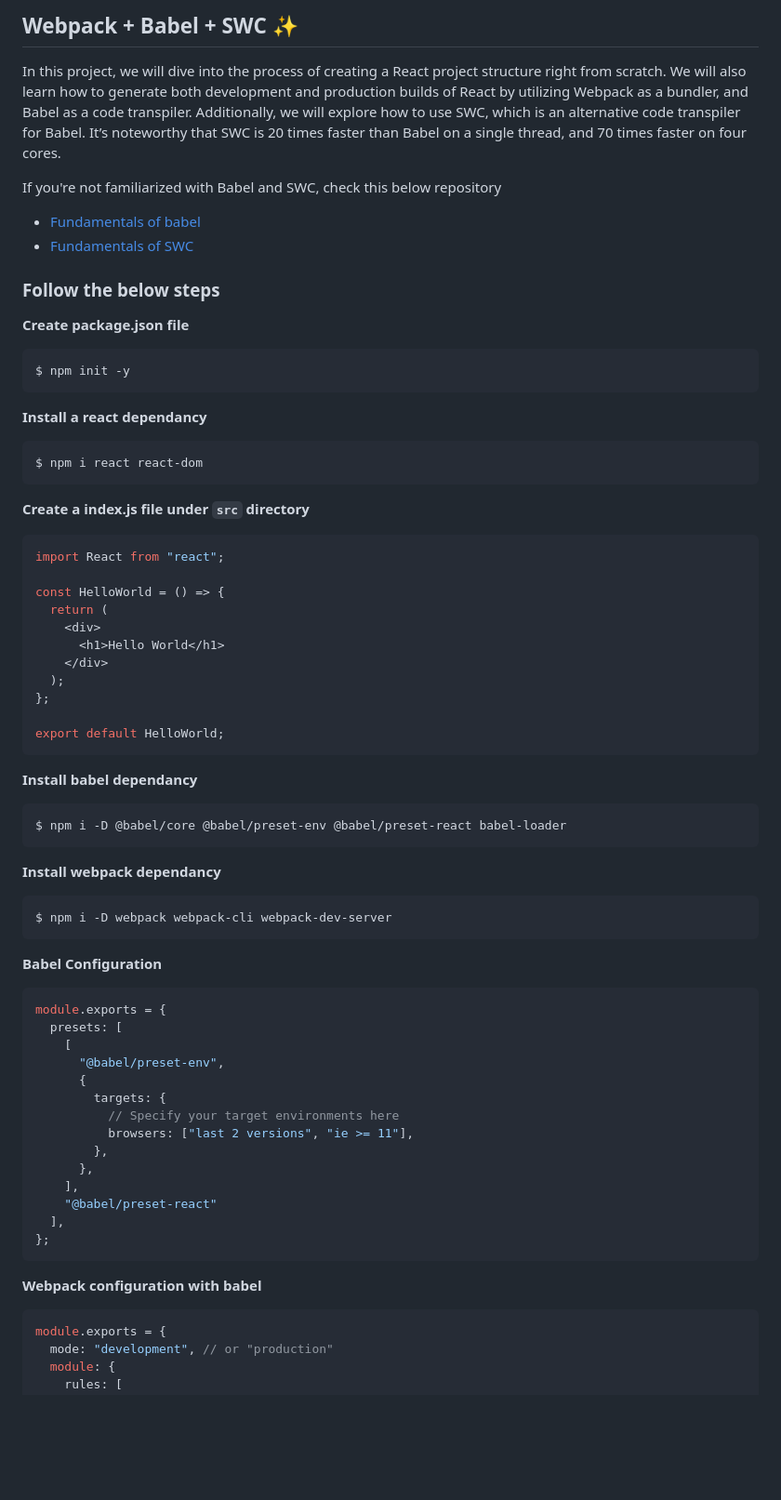
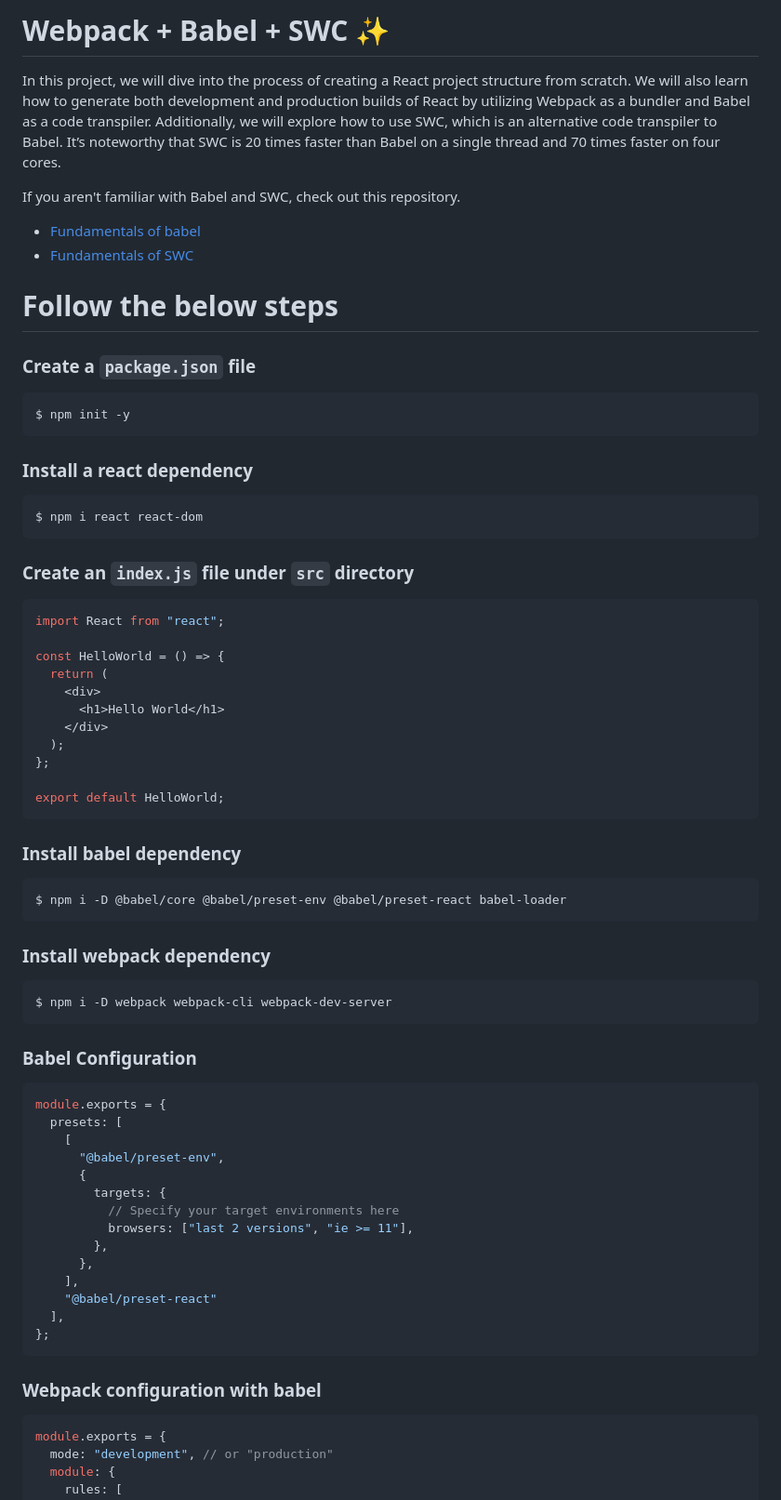
Before and after one commit to hritik5102/Webpack-Babel-SWC, a Markdown page: README.md, the part around the change printed below. Shown: that part at 93% size. GitHub-like rendering; blank space fills up the shorter version.

````diff
--- a/README.md
+++ b/README.md
@@ -1,26 +1,26 @@
-## Webpack + Babel + SWC ✨
+# Webpack + Babel + SWC ✨
 
-In this project, we will dive into the process of creating a React project structure right from scratch. We will also learn how to generate both development and production builds of React by utilizing Webpack as a bundler, and Babel as a code transpiler. Additionally, we will explore how to use SWC, which is an alternative code transpiler for Babel. It’s noteworthy that SWC is 20 times faster than Babel on a single thread, and 70 times faster on four cores.
+In this project, we will dive into the process of creating a React project structure from scratch. We will also learn how to generate both development and production builds of React by utilizing Webpack as a bundler and Babel as a code transpiler. Additionally, we will explore how to use SWC, which is an alternative code transpiler to Babel. It’s noteworthy that SWC is 20 times faster than Babel on a single thread and 70 times faster on four cores.
 
-If you're not familiarized with Babel and SWC, check this below repository
+If you aren't familiar with Babel and SWC, check out this repository.
 - [Fundamentals of babel](https://github.com/hritik5102/Fundamentals-of-babel)
 - [Fundamentals of SWC](https://github.com/hritik5102/Fundamentals-of-SWC)
 
-### Follow the below steps
+# Follow the below steps
 
-**Create package.json file**
+### Create a `package.json` file
 
 ```bash
 $ npm init -y
 ```
 
-**Install a react dependancy**
+### Install a react dependency
 
 ```bash
 $ npm i react react-dom
 ```
 
-**Create a index.js file under `src` directory**
+### Create an `index.js` file under `src` directory
 
 ```jsx
 import React from "react";
@@ -36,18 +36,18 @@ const HelloWorld = () => {
 export default HelloWorld;
 ```
 
-**Install babel dependancy**
+### Install babel dependency
 ```bash
 $ npm i -D @babel/core @babel/preset-env @babel/preset-react babel-loader
 ```
 
-**Install webpack dependancy**
+### Install webpack dependency
 
 ```bash
 $ npm i -D webpack webpack-cli webpack-dev-server
 ```
 
-**Babel Configuration**
+### Babel Configuration
 
 ```js
 module.exports = {
@@ -65,7 +65,8 @@ module.exports = {
   ],
 };
 ```
-**Webpack configuration with babel**
+
+### Webpack configuration with babel
 
 ```js
 module.exports = {
````
Also changed, not shown: other parts of README.md (+15 -15 lines).
